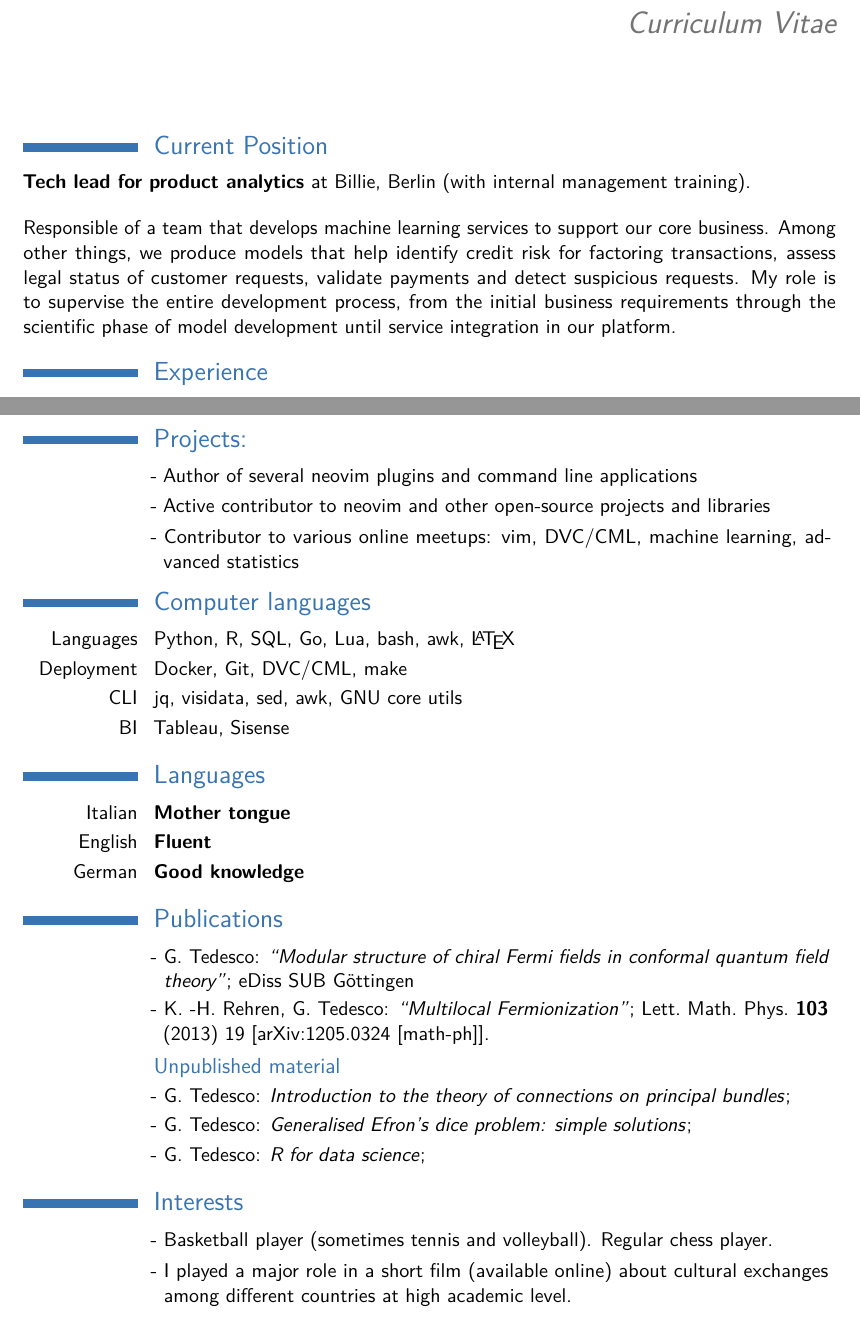
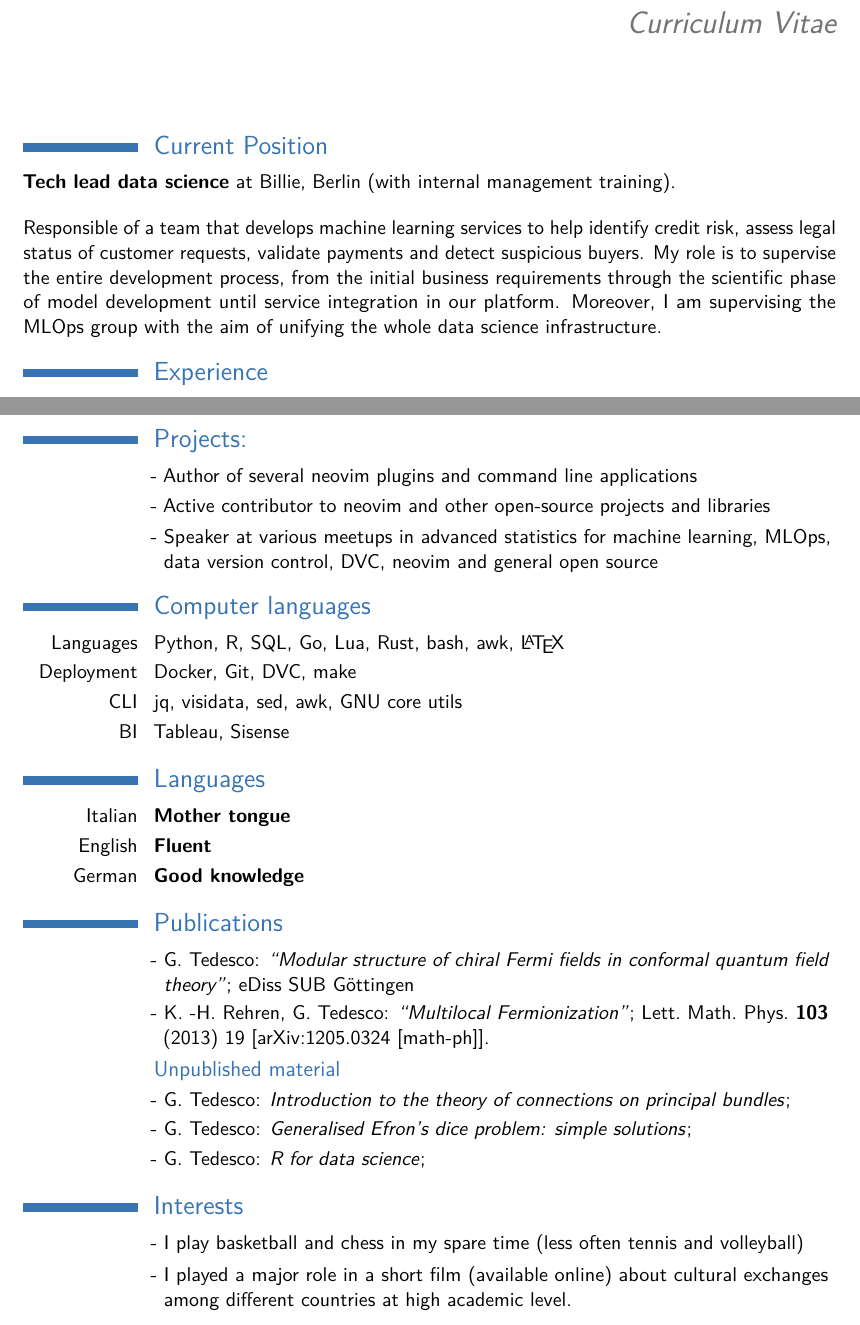
Before and after one commit to gennaro-tedesco/gennaro-tedesco, a LaTeX CV (cv/CV_Gennaro_Tedesco.tex): two parts of pages 1 and 2 of 2, joined at a grey line, cut so that both start at the same text. Compiled offline with pdfLaTeX.

Commit message:
updated CV with MLOps projects

```diff
--- a/cv/CV_Gennaro_Tedesco.tex
+++ b/cv/CV_Gennaro_Tedesco.tex
@@ -37,16 +36,10 @@
 %	WORK EXPERIENCE SECTION
 %----------------------------------------------------------------------------------------
 
-\section{Current Position} \textbf{Tech lead for product analytics} at Billie, Berlin
-(with internal management training).
+\section{Current Position} \textbf{Tech lead data science} at Billie, Berlin (with internal management training).
 
-\bigskip Responsible of a team that develops machine learning services to
-support our core business. Among other things, we produce models that help
-identify credit risk for factoring transactions, assess legal status of
-customer requests, validate payments and detect suspicious requests. My role
-is to supervise the entire development process, from the initial business
-requirements through the scientific phase of model development until service
-integration in our platform.
+\bigskip Responsible of a team that develops machine learning services to help
+identify credit risk, assess legal status of customer requests, validate payments and detect suspicious buyers. My role is to supervise the entire development process, from the initial business requirements through the scientific phase of model development until service integration in our platform. Moreover, I am supervising the MLOps group with the aim of unifying the whole data science infrastructure.
 
 \section{Experience}
 \cventry[8pt]{2019--present}{Senior data scientist}{}{Billie, Berlin}{}{%
@@ -93,15 +76,15 @@ field theory of the gravitational field''}}{}
 
 \cvlistitem{Author of several neovim plugins and command line applications}
 \cvlistitem{Active contributor to neovim and other open-source projects and libraries}
-\cvlistitem{Contributor to various online meetups: vim, DVC/CML, machine learning, advanced statistics}
+\cvlistitem{Speaker at various meetups in advanced statistics for machine learning, MLOps, data version control, DVC, neovim and general open source}
 
 %----------------------------------------------------------------------------------------
 %	COMPUTER SKILLS SECTION
 %----------------------------------------------------------------------------------------
 
 \section{Computer languages}
-\cvitem{Languages}{Python, R, SQL, Go, Lua, bash, awk, \LaTeX}
-\cvitem{Deployment}{Docker, Git, DVC/CML, make}
+\cvitem{Languages}{Python, R, SQL, Go, Lua, Rust, bash, awk, \LaTeX}
+\cvitem{Deployment}{Docker, Git, DVC, make}
 \cvitem{CLI}{jq, visidata, sed, awk, GNU core utils}
 \cvitem{BI}{Tableau, Sisense}
 
@@ -140,8 +123,8 @@ field theory of the gravitational field''}}{}
 %----------------------------------------------------------------------------------------
 
 \section{Interests}
-\cvlistitem{Basketball player (sometimes tennis and volleyball).
-Regular chess player.}
+\cvlistitem{I play basketball and chess in my spare time (less often tennis
+and volleyball)}
 \cvlistitem{I played a major role in a short film (available online)
 about cultural exchanges among different countries at high academic level.}
 
```
Also changed, not shown: cv/CV_Gennaro_Tedesco.pdf, cv/CV_Gennaro_Tedesco.tex (19 more changed lines).
